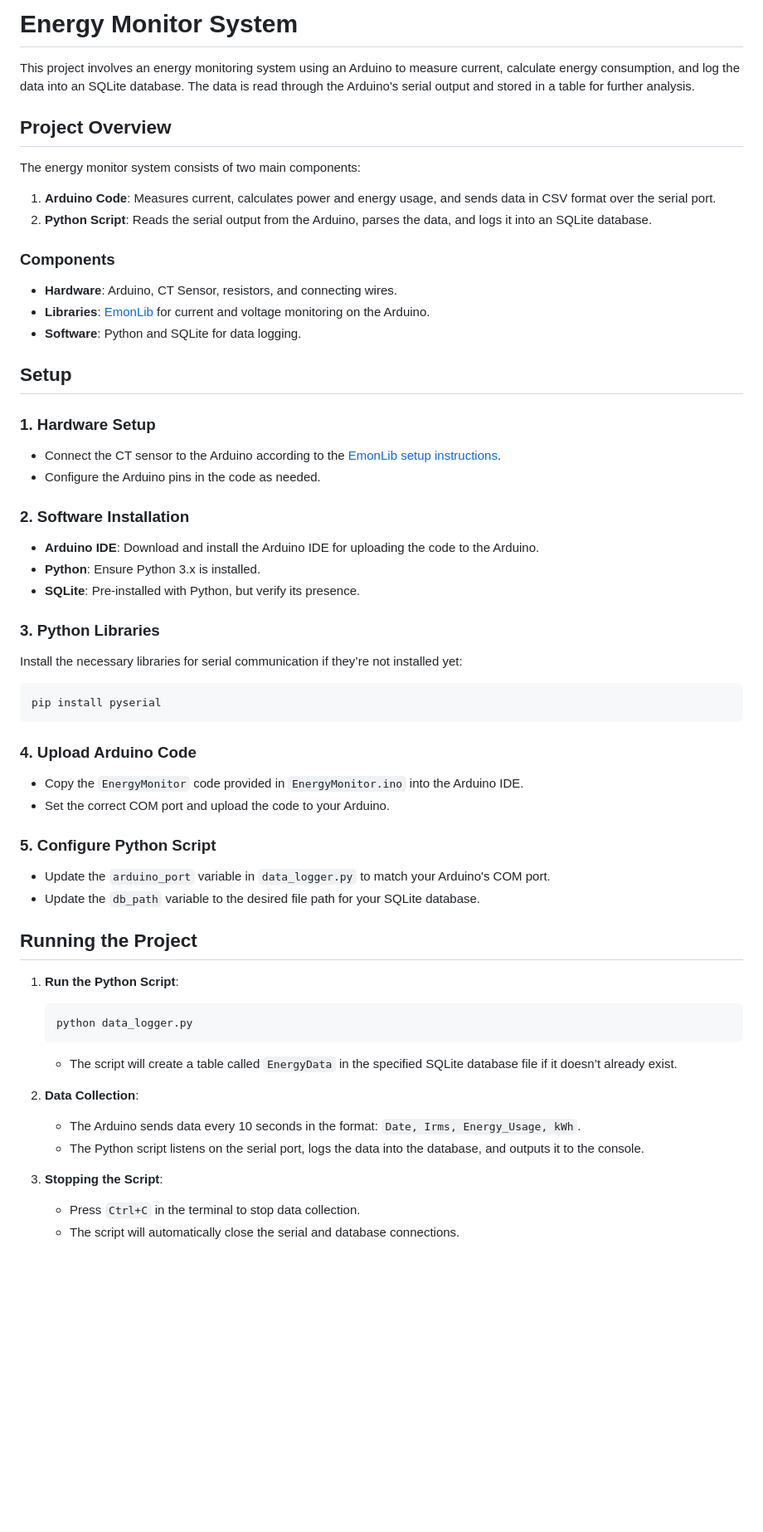
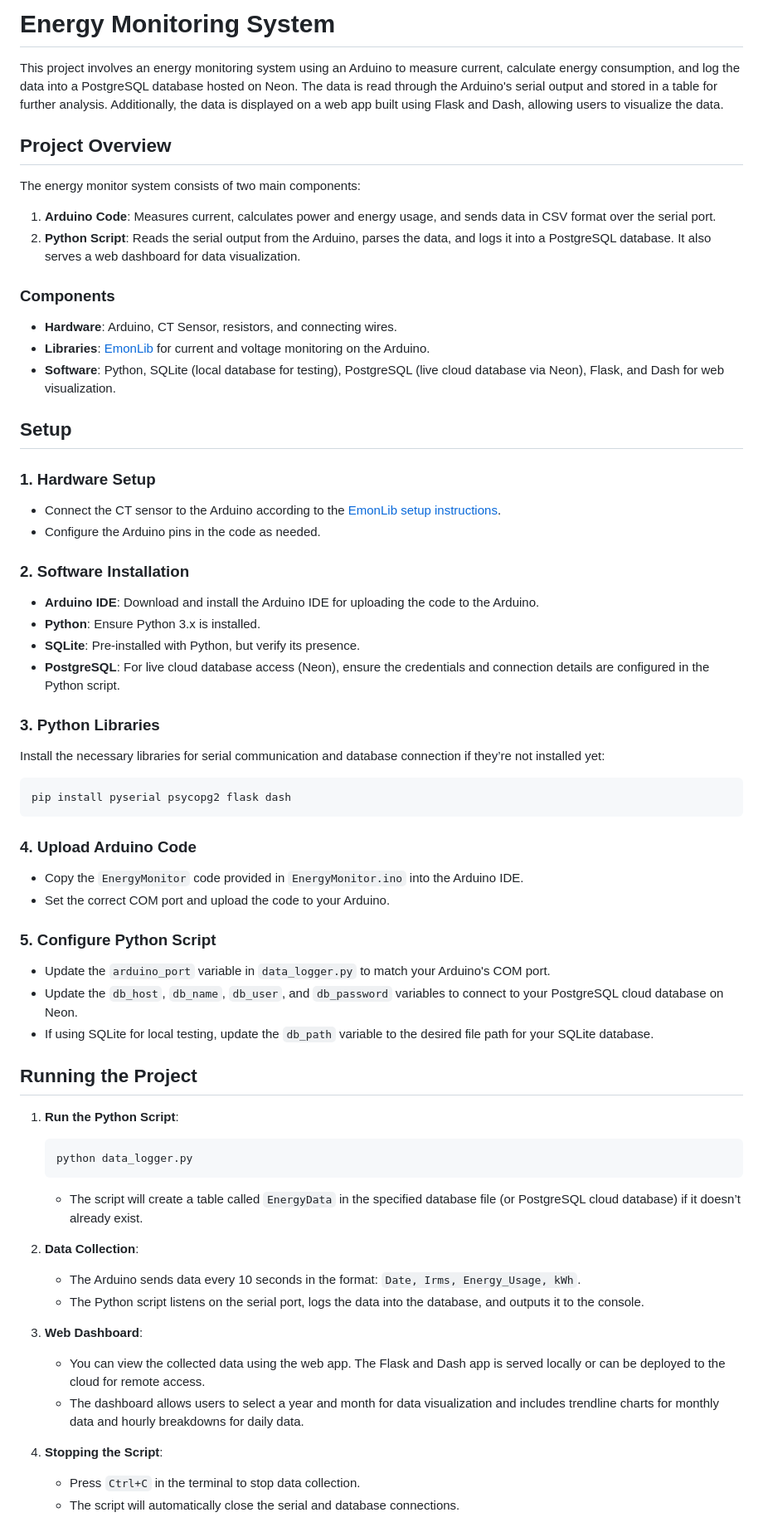
Before and after one commit to Jubel075/Energy-Monitor, a Markdown page: README.md, the part around one of its changes. Shown at 83% size. Rendered like a GitHub page; blank space fills up the shorter version.

````diff
--- a/README.md
+++ b/README.md
@@ -1,17 +1,17 @@
-# Energy Monitor System
+# Energy Monitoring System
 
-This project involves an energy monitoring system using an Arduino to measure current, calculate energy consumption, and log the data into an SQLite database. The data is read through the Arduino's serial output and stored in a table for further analysis.
+This project involves an energy monitoring system using an Arduino to measure current, calculate energy consumption, and log the data into a PostgreSQL database hosted on Neon. The data is read through the Arduino's serial output and stored in a table for further analysis. Additionally, the data is displayed on a web app built using Flask and Dash, allowing users to visualize the data.
 
 ## Project Overview
 
 The energy monitor system consists of two main components:
 1. **Arduino Code**: Measures current, calculates power and energy usage, and sends data in CSV format over the serial port.
-2. **Python Script**: Reads the serial output from the Arduino, parses the data, and logs it into an SQLite database.
+2. **Python Script**: Reads the serial output from the Arduino, parses the data, and logs it into a PostgreSQL database. It also serves a web dashboard for data visualization.
 
 ### Components
 - **Hardware**: Arduino, CT Sensor, resistors, and connecting wires.
 - **Libraries**: [EmonLib](https://github.com/openenergymonitor/EmonLib) for current and voltage monitoring on the Arduino.
-- **Software**: Python and SQLite for data logging.
+- **Software**: Python, SQLite (local database for testing), PostgreSQL (live cloud database via Neon), Flask, and Dash for web visualization.
 
 ## Setup
 
@@ -23,11 +23,12 @@ The energy monitor system consists of two main components:
    - **Arduino IDE**: Download and install the Arduino IDE for uploading the code to the Arduino.
    - **Python**: Ensure Python 3.x is installed.
    - **SQLite**: Pre-installed with Python, but verify its presence.
+   - **PostgreSQL**: For live cloud database access (Neon), ensure the credentials and connection details are configured in the Python script.
 
 ### 3. Python Libraries
-Install the necessary libraries for serial communication if they’re not installed yet:
+Install the necessary libraries for serial communication and database connection if they’re not installed yet:
    ```bash
-   pip install pyserial
+   pip install pyserial psycopg2 flask dash
    ```
 
 ### 4. Upload Arduino Code
@@ -36,7 +37,8 @@ Install the necessary libraries for serial communication if they’re not instal
 
 ### 5. Configure Python Script
    - Update the `arduino_port` variable in `data_logger.py` to match your Arduino's COM port.
-   - Update the `db_path` variable to the desired file path for your SQLite database.
+   - Update the `db_host`, `db_name`, `db_user`, and `db_password` variables to connect to your PostgreSQL cloud database on Neon.
+   - If using SQLite for local testing, update the `db_path` variable to the desired file path for your SQLite database.
 
 ## Running the Project
 
@@ -44,13 +46,17 @@ Install the necessary libraries for serial communication if they’re not instal
    ```bash
    python data_logger.py
    ```
-   - The script will create a table called `EnergyData` in the specified SQLite database file if it doesn’t already exist.
+   - The script will create a table called `EnergyData` in the specified database file (or PostgreSQL cloud database) if it doesn’t already exist.
 
 2. **Data Collection**:
    - The Arduino sends data every 10 seconds in the format: `Date, Irms, Energy_Usage, kWh`.
    - The Python script listens on the serial port, logs the data into the database, and outputs it to the console.
 
-3. **Stopping the Script**:
+3. **Web Dashboard**:
+   - You can view the collected data using the web app. The Flask and Dash app is served locally or can be deployed to the cloud for remote access.
+   - The dashboard allows users to select a year and month for data visualization and includes trendline charts for monthly data and hourly breakdowns for daily data.
+
+4. **Stopping the Script**:
    - Press `Ctrl+C` in the terminal to stop data collection.
    - The script will automatically close the serial and database connections.
 
````
Also changed, not shown: other parts of README.md (+7 -4 lines).
